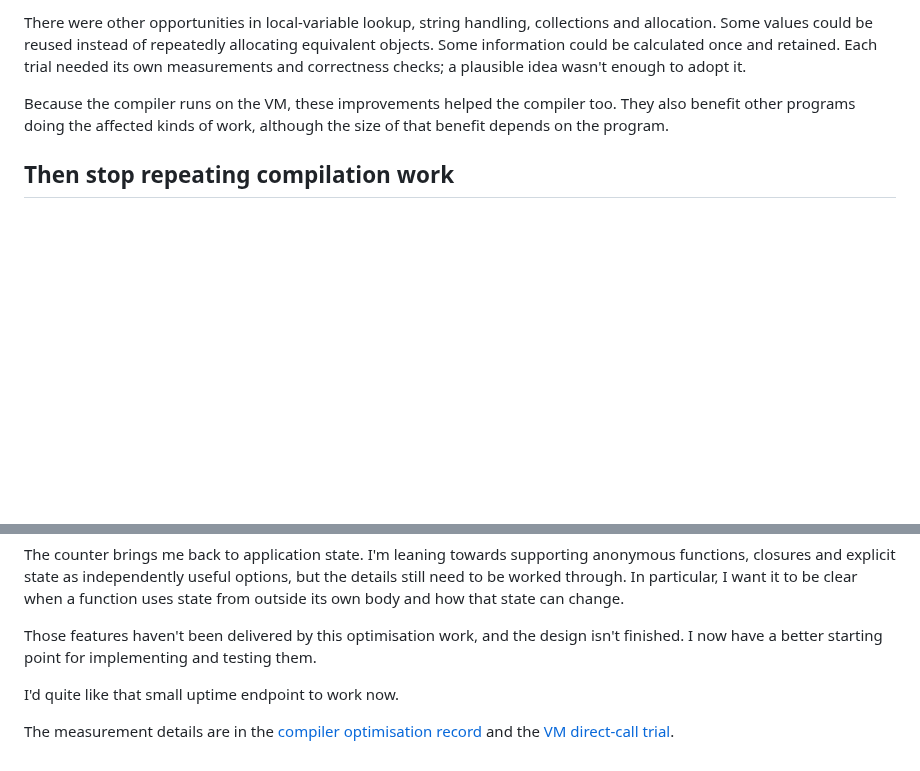
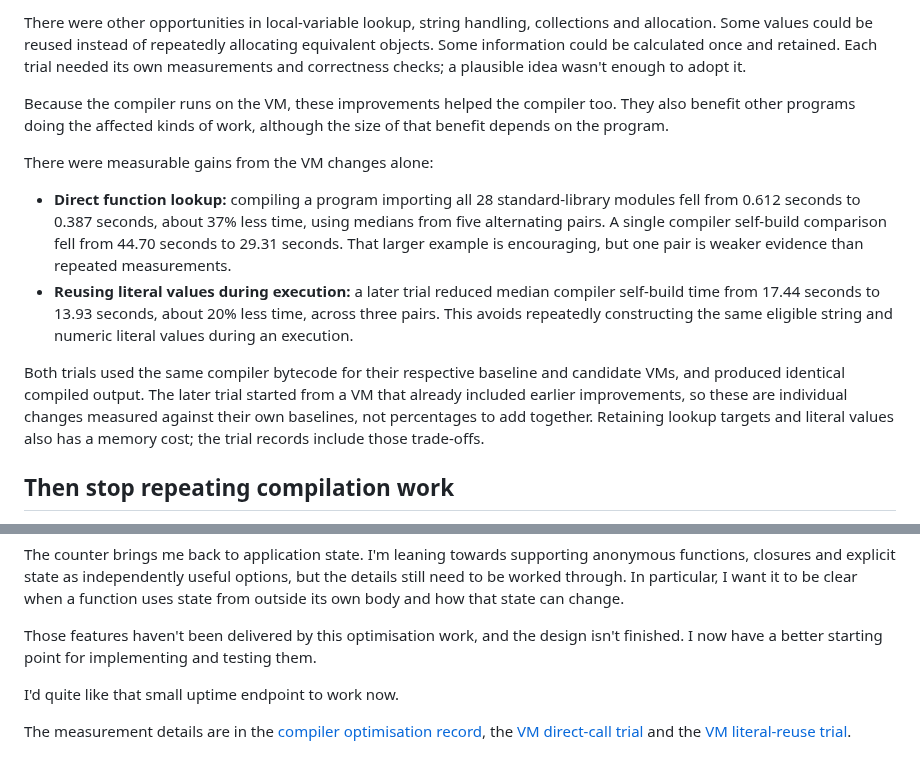
Before and after one commit to sproates/panackelty-website, a Markdown page: drafts/making-panackelty-easier-to-develop.md, 2 parts joined by grey strips. Drawn GitHub-style; blank space fills up the shorter version.

Commit message:
Add measured VM improvements to article draft [skip ci]

```diff
--- a/drafts/making-panackelty-easier-to-develop.md
+++ b/drafts/making-panackelty-easier-to-develop.md
@@ -35,6 +35,13 @@ The names are still there for diagnostics. The bytecode format didn't need to ch
 There were other opportunities in local-variable lookup, string handling, collections and allocation. Some values could be reused instead of repeatedly allocating equivalent objects. Some information could be calculated once and retained. Each trial needed its own measurements and correctness checks; a plausible idea wasn't enough to adopt it.
 
 Because the compiler runs on the VM, these improvements helped the compiler too. They also benefit other programs doing the affected kinds of work, although the size of that benefit depends on the program.
+
+There were measurable gains from the VM changes alone:
+
+- **Direct function lookup:** compiling a program importing all 28 standard-library modules fell from 0.612 seconds to 0.387 seconds, about 37% less time, using medians from five alternating pairs. A single compiler self-build comparison fell from 44.70 seconds to 29.31 seconds. That larger example is encouraging, but one pair is weaker evidence than repeated measurements.
+- **Reusing literal values during execution:** a later trial reduced median compiler self-build time from 17.44 seconds to 13.93 seconds, about 20% less time, across three pairs. This avoids repeatedly constructing the same eligible string and numeric literal values during an execution.
+
+Both trials used the same compiler bytecode for their respective baseline and candidate VMs, and produced identical compiled output. The later trial started from a VM that already included earlier improvements, so these are individual changes measured against their own baselines, not percentages to add together. Retaining lookup targets and literal values also has a memory cost; the trial records include those trade-offs.
 
 ## Then stop repeating compilation work
 
@@ -93,4 +100,4 @@ Those features haven't been delivered by this optimisation work, and the design
 
 I'd quite like that small uptime endpoint to work now.
 
-The measurement details are in the [compiler optimisation record](https://github.com/sproates/panackelty/blob/next/docs/COMPILER_EDIT_PROFILE.md) and the [VM direct-call trial](https://github.com/sproates/panackelty/blob/next/docs/VM_CALL_LOOKUP_TRIAL.md).
+The measurement details are in the [compiler optimisation record](https://github.com/sproates/panackelty/blob/next/docs/COMPILER_EDIT_PROFILE.md), the [VM direct-call trial](https://github.com/sproates/panackelty/blob/next/docs/VM_CALL_LOOKUP_TRIAL.md) and the [VM literal-reuse trial](https://github.com/sproates/panackelty/blob/next/docs/VM_LITERAL_REUSE_TRIAL.md).
```
